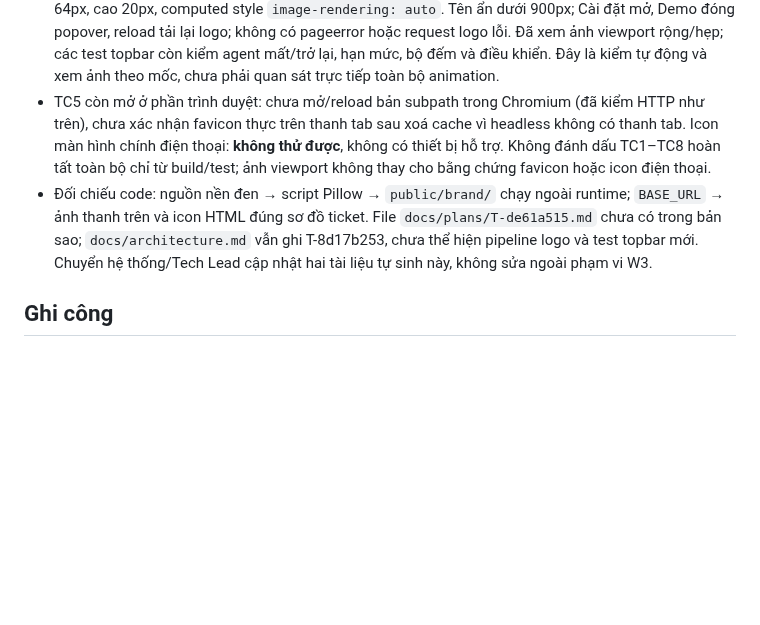
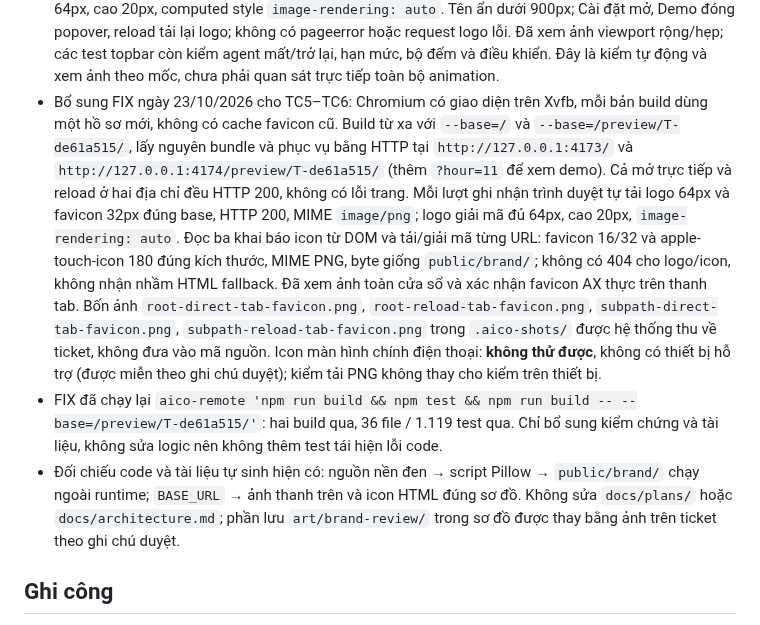
Before and after one commit to VX-Anh/aico-office, a Markdown page: README.md, the part around the change. Rendered like a GitHub page; blank space fills up the shorter version.

Commit message:
T-de61a515/FIX: Bổ sung kiểm chứng favicon và root/subpath vào README.
Idempotency-Key: T-de61a515:code:2:FIX

```diff
--- a/README.md
+++ b/README.md
@@ -239,16 +239,31 @@ Kiểm nghiệm bàn giao W3 của T-de61a515:
   Đã xem ảnh viewport rộng/hẹp; các test topbar còn kiểm agent mất/trở lại,
   hạn mức, bộ đếm và điều khiển. Đây là kiểm tự động và xem ảnh theo mốc,
   chưa phải quan sát trực tiếp toàn bộ animation.
-- TC5 còn mở ở phần trình duyệt: chưa mở/reload bản subpath trong Chromium
-  (đã kiểm HTTP như trên), chưa xác nhận favicon thực trên thanh tab sau xoá cache
-  vì headless không có thanh tab. Icon màn hình chính điện thoại: **không thử được**,
-  không có thiết bị hỗ trợ. Không đánh dấu TC1–TC8 hoàn tất toàn bộ chỉ từ build/test;
-  ảnh viewport không thay cho bằng chứng favicon hoặc icon điện thoại.
-- Đối chiếu code: nguồn nền đen → script Pillow → `public/brand/` chạy ngoài runtime;
-  `BASE_URL` → ảnh thanh trên và icon HTML đúng sơ đồ ticket. File
-  `docs/plans/T-de61a515.md` chưa có trong bản sao; `docs/architecture.md` vẫn ghi
-  T-8d17b253, chưa thể hiện pipeline logo và test topbar mới. Chuyển hệ thống/Tech Lead
-  cập nhật hai tài liệu tự sinh này, không sửa ngoài phạm vi W3.
+- Bổ sung FIX ngày 23/10/2026 cho TC5–TC6: Chromium có giao diện trên Xvfb,
+  mỗi bản build dùng một hồ sơ mới, không có cache favicon cũ. Build từ xa với
+  `--base=/` và `--base=/preview/T-de61a515/`, lấy nguyên bundle và phục vụ bằng
+  HTTP tại `http://127.0.0.1:4173/` và
+  `http://127.0.0.1:4174/preview/T-de61a515/` (thêm `?hour=11` để xem demo).
+  Cả mở trực tiếp và reload ở hai địa chỉ đều HTTP 200, không có lỗi trang.
+  Mỗi lượt ghi nhận trình duyệt tự tải logo 64px và favicon 32px đúng base,
+  HTTP 200, MIME `image/png`; logo giải mã đủ 64px, cao 20px,
+  `image-rendering: auto`. Đọc ba khai báo icon từ DOM và tải/giải mã từng URL:
+  favicon 16/32 và apple-touch-icon 180 đúng kích thước, MIME PNG, byte giống
+  `public/brand/`; không có 404 cho logo/icon, không nhận nhầm HTML fallback.
+  Đã xem ảnh toàn cửa sổ và xác nhận favicon AX thực trên thanh tab.
+  Bốn ảnh `root-direct-tab-favicon.png`, `root-reload-tab-favicon.png`,
+  `subpath-direct-tab-favicon.png`, `subpath-reload-tab-favicon.png` trong
+  `.aico-shots/` được hệ thống thu về ticket, không đưa vào mã nguồn.
+  Icon màn hình chính điện thoại: **không thử được**, không có thiết bị hỗ trợ
+  (được miễn theo ghi chú duyệt); kiểm tải PNG không thay cho kiểm trên thiết bị.
+- FIX đã chạy lại `aico-remote 'npm run build && npm test && npm run build -- --base=/preview/T-de61a515/'`:
+  hai build qua, 36 file / 1.119 test qua. Chỉ bổ sung kiểm chứng và tài liệu,
+  không sửa logic nên không thêm test tái hiện lỗi code.
+- Đối chiếu code và tài liệu tự sinh hiện có: nguồn nền đen → script Pillow →
+  `public/brand/` chạy ngoài runtime; `BASE_URL` → ảnh thanh trên và icon HTML
+  đúng sơ đồ. Không sửa `docs/plans/` hoặc `docs/architecture.md`;
+  phần lưu `art/brand-review/` trong sơ đồ được thay bằng ảnh trên ticket theo
+  ghi chú duyệt.
 
 ## Ghi công
 
```
